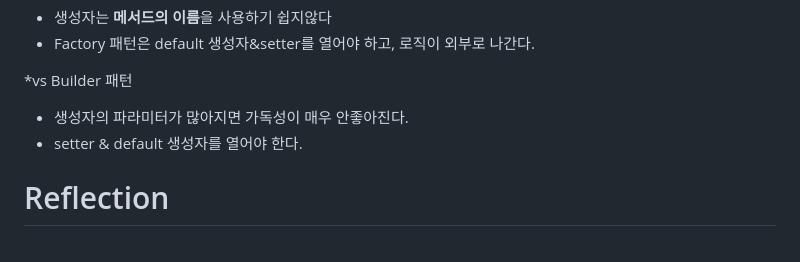
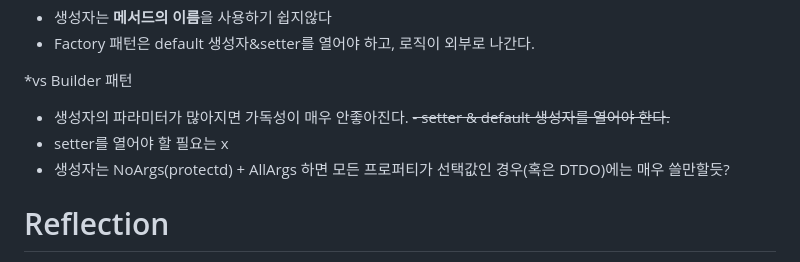
Before and after one commit to tlgur/TIL, a Markdown page: 스터디/05_안티패턴.md, the part around the change. Rendered like a GitHub page.

Commit message:
BUilder 내용 변경

```diff
--- a/스터디/05_안티패턴.md
+++ b/스터디/05_안티패턴.md
@@ -91,7 +91,10 @@ setter를 막으면 가장 곤란한 경우가 필드 하나만 값을 업데이
 
 *vs Builder 패턴
  - 생성자의 파라미터가 많아지면 가독성이 매우 안좋아진다.
- - setter & default 생성자를 열어야 한다.
+ ~~- setter & default 생성자를 열어야 한다.~~
+ - setter를 열어야 할 필요는 x
+ - 생성자는 NoArgs(protectd) + AllArgs 하면 모든 프로퍼티가 선택값인 경우(혹은 DTDO)에는 매우 쓸만할듯?
+
 
 # Reflection
 얘는 Setter의 강화 버전같다. 추적이 말도 안되게 힘들어진다
```
